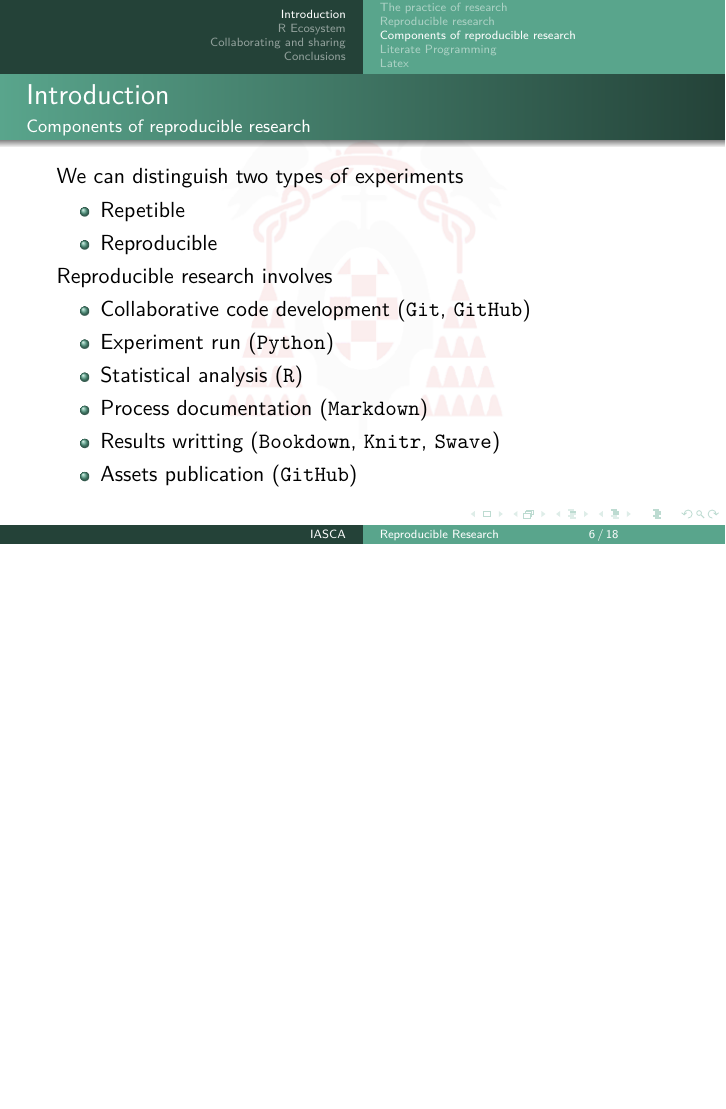
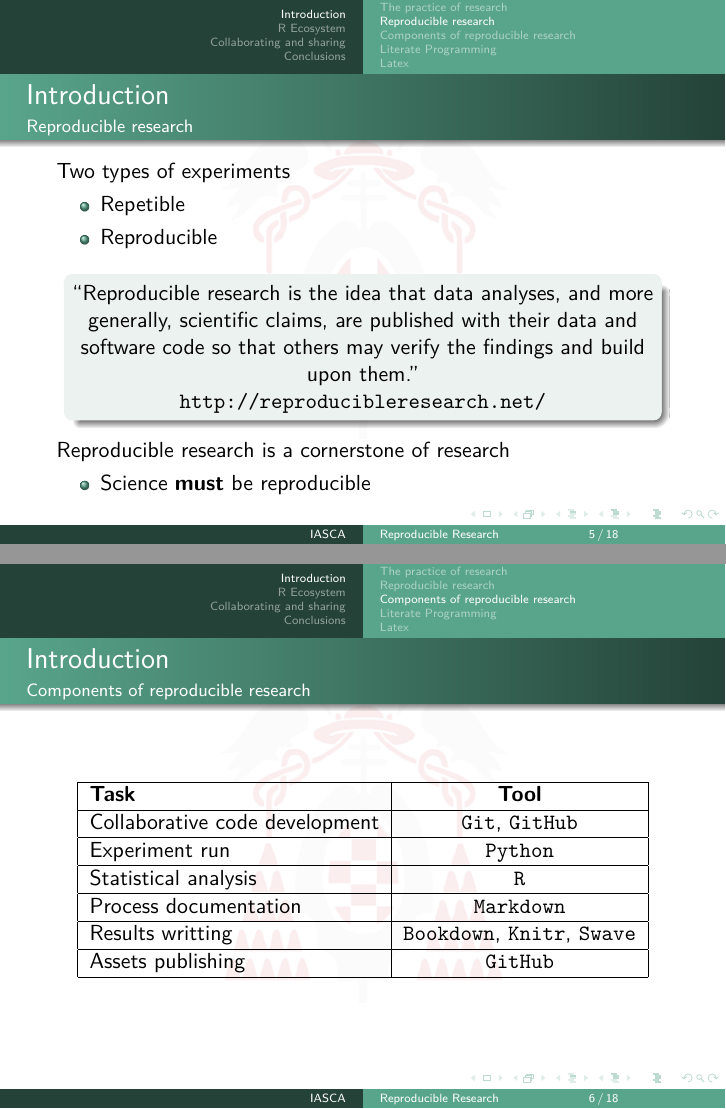
Before and after one commit to danrodgar/reproducibleResearch, LaTeX slides (reproducibleResearch.tex): page 7 of 20 before the commit and pages 6 and 7 of 20 after it, the two joined at a grey line, the shorter picture padded with empty space. Compiled offline with pdfLaTeX.

Commit message:
Reproducible research tasks in a fancy table

```diff
--- a/reproducibleResearch.tex
+++ b/reproducibleResearch.tex
@@ -316,6 +316,12 @@
 
 %%%%%%%%%%%%%%%%%%%%%%%%%%%%%%%%%%%%%%%%%%%%%%%%%%%%%%%%%%%%%%%%%%%%%%
 \begin{frame}{Introduction}{Reproducible research}
+	Two types of experiments
+	\begin{itemize}
+	\item Repetible
+	\item Reproducible
+	\end{itemize}
+
 	\vspace{-0.3cm}
 	\begin{center}
 	\begin{columns}
@@ -341,21 +346,19 @@
 
 %%%%%%%%%%%%%%%%%%%%%%%%%%%%%%%%%%%%%%%%%%%%%%%%%%%%%%%%%%%%%%%%%%%%%%
 \begin{frame}{Introduction}{Components of reproducible research}
-	We can distinguish two types of experiments
-	\begin{itemize}
-	\item Repetible
-	\item Reproducible
-	\end{itemize}
+	\begin{table}
+	\centering
+	\begin{tabular}{|l|c|}\hline
+	\textbf{Task} & \textbf{Tool} \\ \hline
+	Collaborative code development & \texttt{Git}, \texttt{GitHub}  \\ \hline
+	Experiment run & \texttt{Python}   \\ \hline
+	Statistical analysis  & \texttt{R}   \\ \hline
+	Process documentation & \texttt{Markdown}   \\ \hline
+	Results writting	& \texttt{Bookdown}, \texttt{Knitr}, \texttt{Swave} \\ \hline
+	Assets publishing & \texttt{GitHub}\\ \hline
 
-	Reproducible research involves
-    \begin{itemize}
-	\item Collaborative code development (\texttt{Git}, \texttt{GitHub})
-	\item Experiment run (\texttt{Python})
-	\item Statistical analysis (\texttt{R})
-	\item Process documentation (\texttt{Markdown})
-	\item Results writting (\texttt{Bookdown}, \texttt{Knitr}, \texttt{Swave})
-	\item Assets publication (\texttt{GitHub})
-    \end{itemize}
+	\end{tabular}
+	\end{table}
 \end{frame}
 
 
```
Also changed, not shown: reproducibleResearch.pdf, reproducibleResearch.tex (1 more changed lines).
